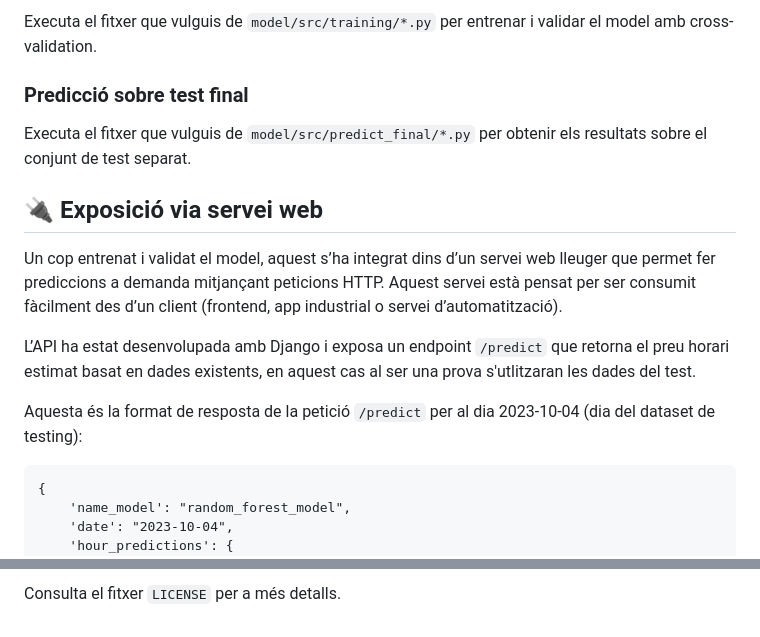
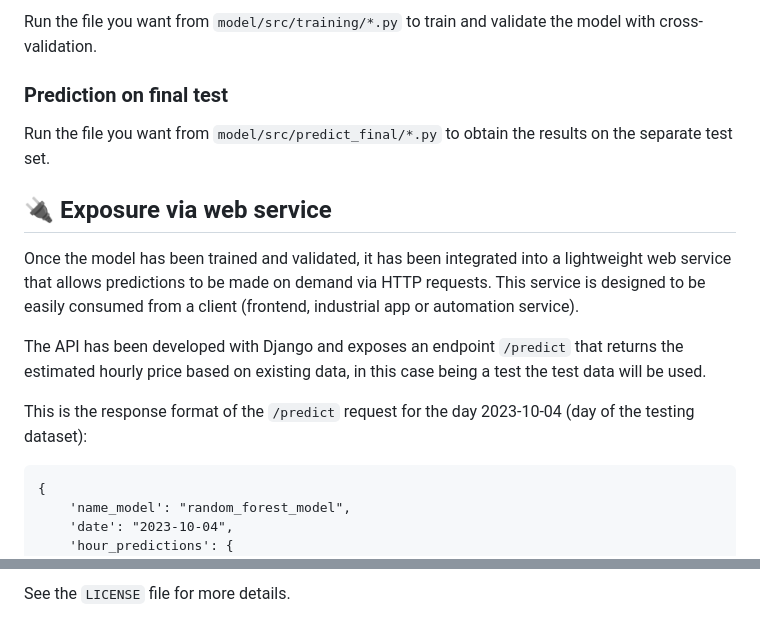
Before and after one commit to conraaad/electricity_price_forecasting, a Markdown page: README.md, 2 parts joined by grey strips. GitHub-like rendering.

`````diff
--- a/README.md
+++ b/README.md
@@ -67,17 +67,17 @@ pip install -r requirements.txt
 
-Executa el fitxer que vulguis de `model/src/training/*.py` per entrenar i validar el model amb cross-validation.
+Run the file you want from `model/src/training/*.py` to train and validate the model with cross-validation.
 
-### Predicció sobre test final
+### Prediction on final test
 
-Executa el fitxer que vulguis de `model/src/predict_final/*.py` per obtenir els resultats sobre el conjunt de test separat.
+Run the file you want from `model/src/predict_final/*.py` to obtain the results on the separate test set.
 
-## 🔌 Exposició via servei web
+## 🔌 Exposure via web service
 
-Un cop entrenat i validat el model, aquest s’ha integrat dins d’un servei web lleuger que permet fer prediccions a demanda mitjançant peticions HTTP. Aquest servei està pensat per ser consumit fàcilment des d’un client (frontend, app industrial o servei d’automatització).
+Once the model has been trained and validated, it has been integrated into a lightweight web service that allows predictions to be made on demand via HTTP requests. This service is designed to be easily consumed from a client (frontend, industrial app or automation service).
 
-L’API ha estat desenvolupada amb Django i exposa un endpoint `/predict` que retorna el preu horari estimat basat en dades existents, en aquest cas al ser una prova s'utlitzaran les dades del test.
+The API has been developed with Django and exposes an endpoint `/predict` that returns the estimated hourly price based on existing data, in this case being a test the test data will be used.
 
-Aquesta és la format de resposta de la petició `/predict` per al dia 2023-10-04 (dia del dataset de testing):
+This is the response format of the `/predict` request for the day 2023-10-04 (day of the testing dataset):
 
 ````
 {
@@ -187,2 +187,2 @@ Aquest projecte està llicenciat sota la **MIT License**, que permet l'ús, còp
 
-Consulta el fitxer `LICENSE` per a més detalls.
+See the `LICENSE` file for more details.
`````
Also changed, not shown: other parts of README.md (+65 -65 lines).
